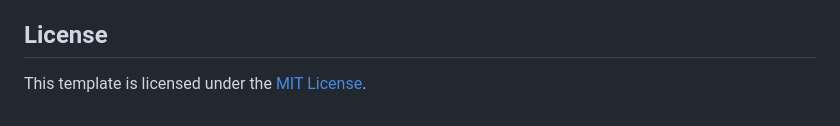
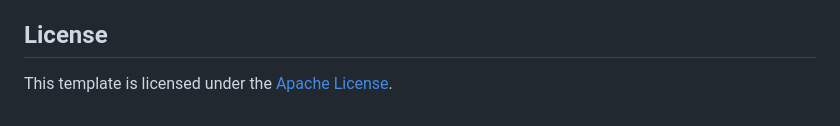
Before and after one commit to The-Trustworthy/TexTome, a Markdown page: README.md, the part around the change. GitHub-like rendering.

Commit message:
license link

```diff
--- a/README.md
+++ b/README.md
@@ -58,4 +58,4 @@ Feel free to fork the repository and make changes to the template. Pull requests
 
 ## License
 
-This template is licensed under the [MIT License](./LICENSE).
+This template is licensed under the [Apache License](./LICENSE).
```
